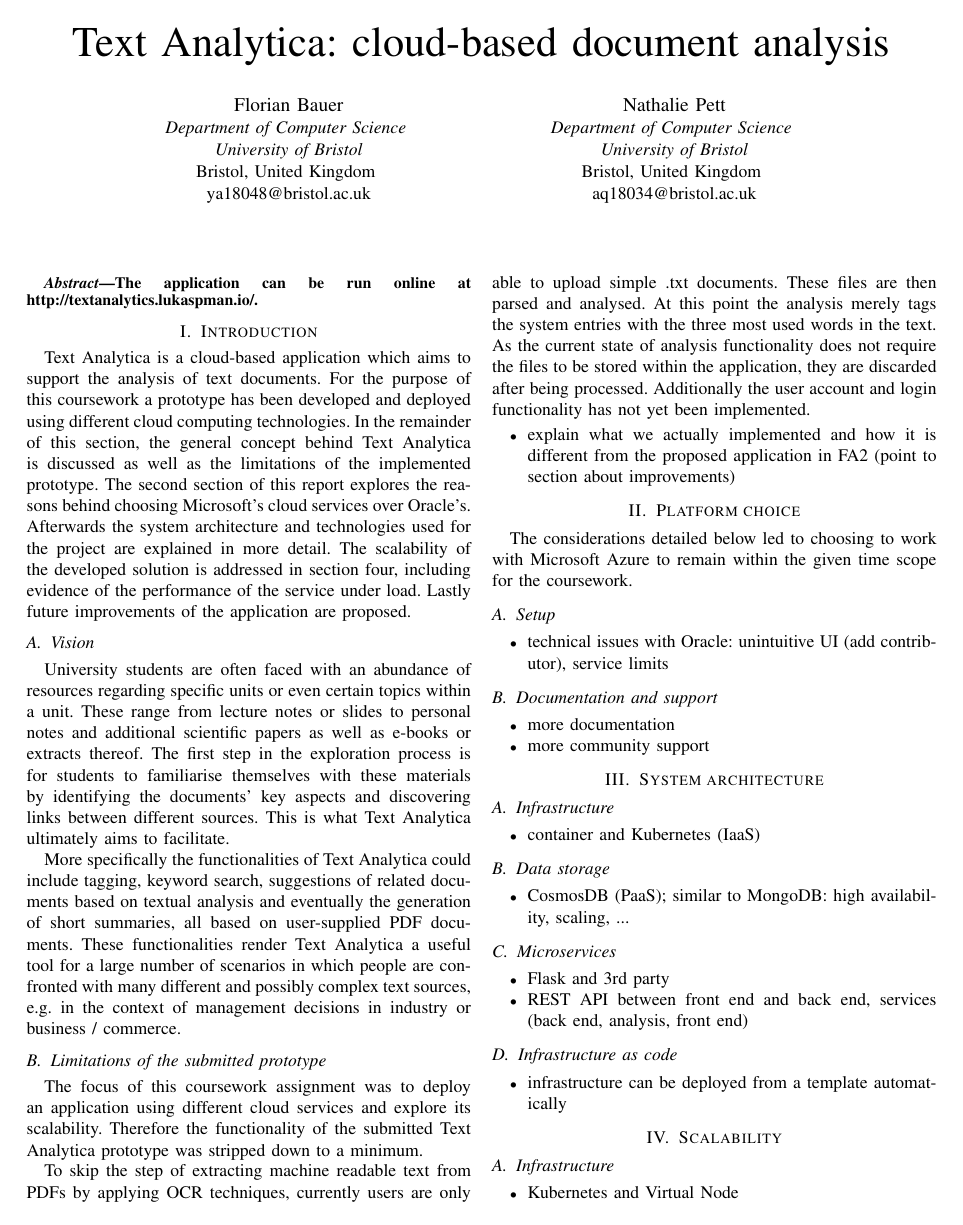
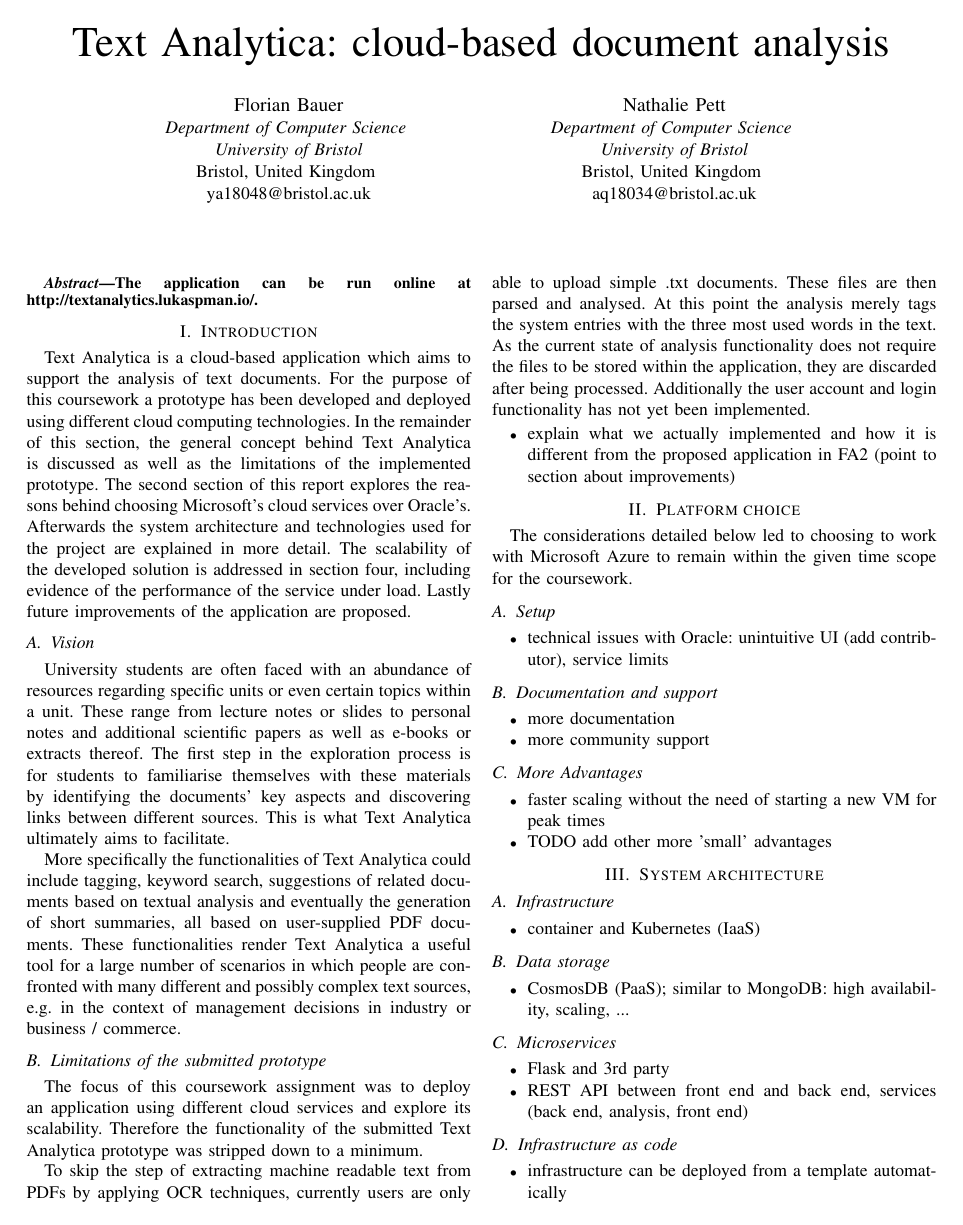
Before and after one commit to bauerflorian13/CloudComputing, a LaTeX paper (report/cw1/cw1-97059-97133.tex): page 1 of 2. Compiled offline with pdfLaTeX; a missing font is replaced by an installed copy or a similar font; a LaTeX package or settings file that is missing is left out.

Commit message:
Add small notes

```diff
--- a/report/cw1/cw1-97059-97133.tex
+++ b/report/cw1/cw1-97059-97133.tex
@@ -60,6 +60,12 @@ The considerations detailed below led to choosing to work with Microsoft Azure t
 \begin{itemize}
 	\item more documentation
 	\item more community support
+\end{itemize}
+
+\subsection{More Advantages}
+\begin{itemize}
+	\item faster scaling without the need of starting a new VM for peak times
+	\item TODO add other more 'small' advantages
 \end{itemize}
 
 \section{System architecture}
```
